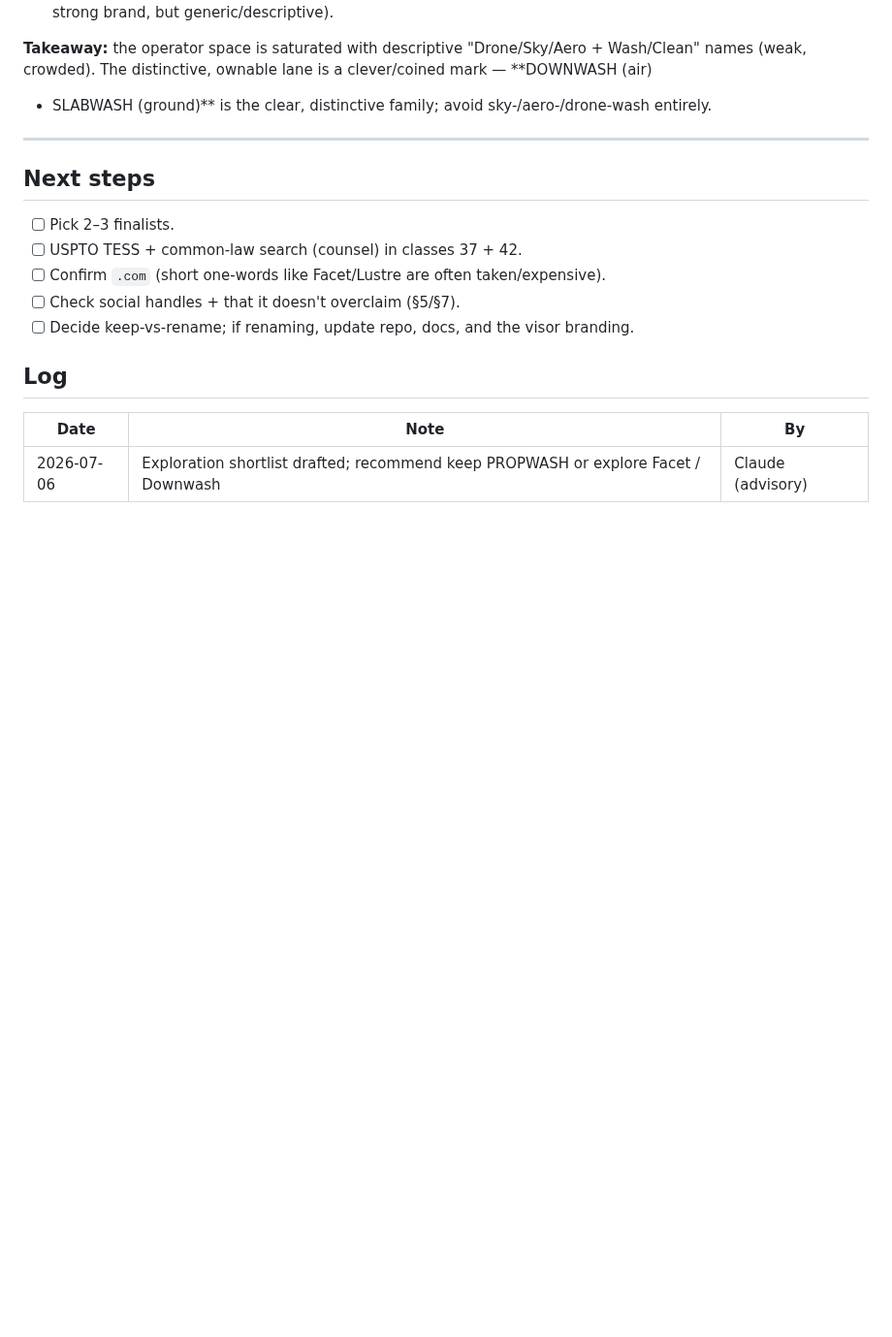
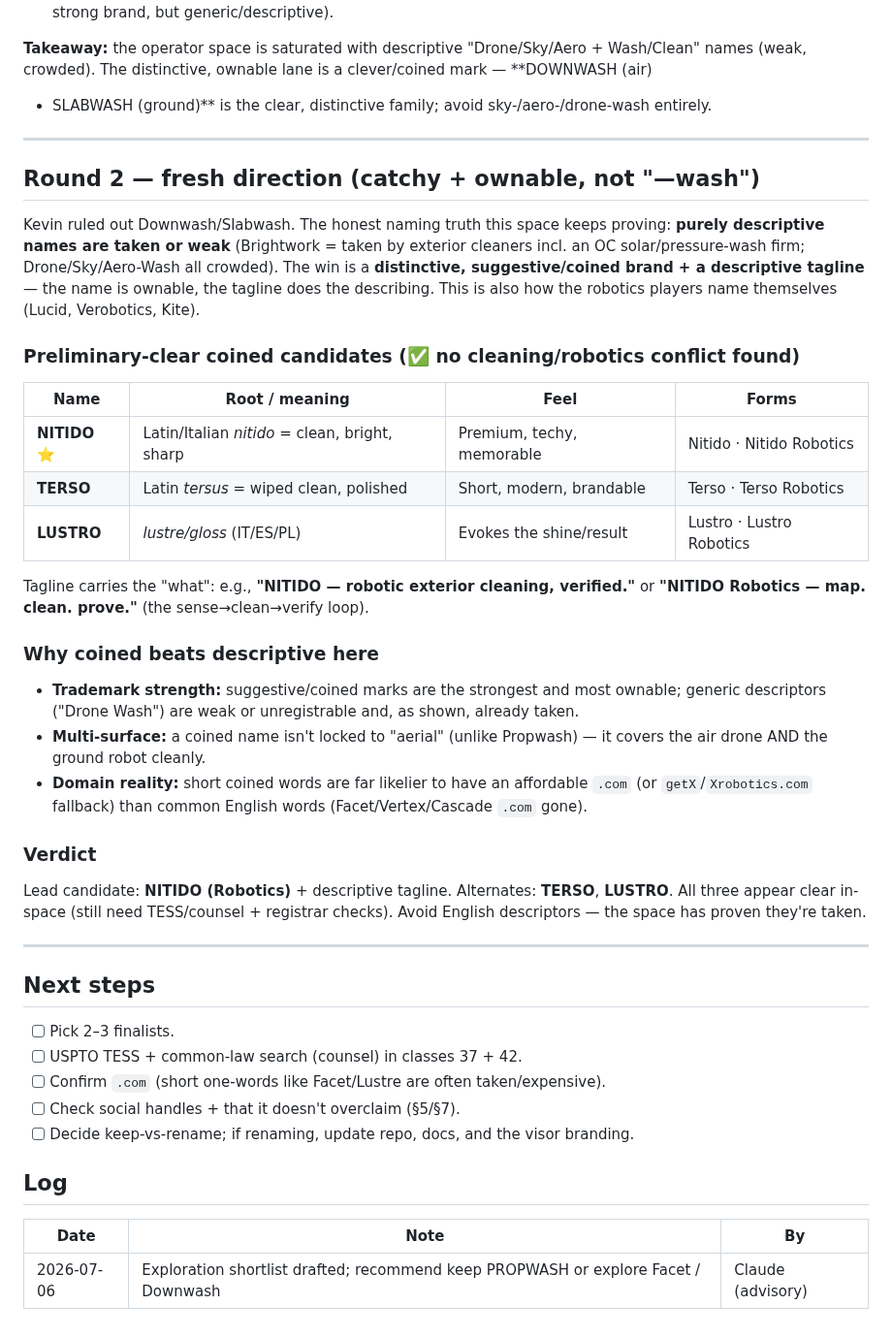
Before and after one commit to kjweinstein5-ops/Drone-cleaning, a Markdown page: docs/BRAND_NAMING.md, the part around the change. Shown at 97% size. GitHub-like rendering; blank space fills up the shorter version.

Commit message:
docs: round 2 naming — coined candidates (Nitido/Terso/Lustro)
Kevin ruled out Downwash/Slabwash. Brightwork checked = taken (exterior
cleaners incl. an OC solar/pressure-wash firm). Nitido/Terso/Lustro all
appear clear in cleaning/robotics. Reframes toward the ownable lane: a
distinctive/coined brand + descriptive tagline (descriptive names are
taken or weak). Lead: NITIDO (Robotics). Notes trademark-strength,
multi-surface fit, and domain reality; still needs TESS/counsel/registrar.

Co-Authored-By: Claude <noreply@anthropic.com>

```diff
--- a/docs/BRAND_NAMING.md
+++ b/docs/BRAND_NAMING.md
@@ -151,6 +151,39 @@ names (weak, crowded). The distinctive, ownable lane is a clever/coined mark —
 
 ---
 
+## Round 2 — fresh direction (catchy + ownable, not "—wash")
+
+Kevin ruled out Downwash/Slabwash. The honest naming truth this space keeps proving:
+**purely descriptive names are taken or weak** (Brightwork = taken by exterior cleaners incl.
+an OC solar/pressure-wash firm; Drone/Sky/Aero-Wash all crowded). The win is a **distinctive,
+suggestive/coined brand + a descriptive tagline** — the name is ownable, the tagline does the
+describing. This is also how the robotics players name themselves (Lucid, Verobotics, Kite).
+
+### Preliminary-clear coined candidates (✅ no cleaning/robotics conflict found)
+| Name | Root / meaning | Feel | Forms |
+|---|---|---|---|
+| **NITIDO** ⭐ | Latin/Italian *nitido* = clean, bright, sharp | Premium, techy, memorable | Nitido · Nitido Robotics |
+| **TERSO** | Latin *tersus* = wiped clean, polished | Short, modern, brandable | Terso · Terso Robotics |
+| **LUSTRO** | *lustre/gloss* (IT/ES/PL) | Evokes the shine/result | Lustro · Lustro Robotics |
+
+Tagline carries the "what": e.g., **"NITIDO — robotic exterior cleaning, verified."** or
+**"NITIDO Robotics — map. clean. prove."** (the sense→clean→verify loop).
+
+### Why coined beats descriptive here
+- **Trademark strength:** suggestive/coined marks are the strongest and most ownable; generic
+  descriptors ("Drone Wash") are weak or unregistrable and, as shown, already taken.
+- **Multi-surface:** a coined name isn't locked to "aerial" (unlike Propwash) — it covers the
+  air drone AND the ground robot cleanly.
+- **Domain reality:** short coined words are far likelier to have an affordable `.com`
+  (or `getX`/`Xrobotics.com` fallback) than common English words (Facet/Vertex/Cascade `.com` gone).
+
+### Verdict
+Lead candidate: **NITIDO (Robotics)** + descriptive tagline. Alternates: **TERSO**, **LUSTRO**.
+All three appear clear in-space (still need TESS/counsel + registrar checks). Avoid English
+descriptors — the space has proven they're taken.
+
+---
+
 ## Next steps
 - [ ] Pick 2–3 finalists.
 - [ ] USPTO TESS + common-law search (counsel) in classes 37 + 42.
```
